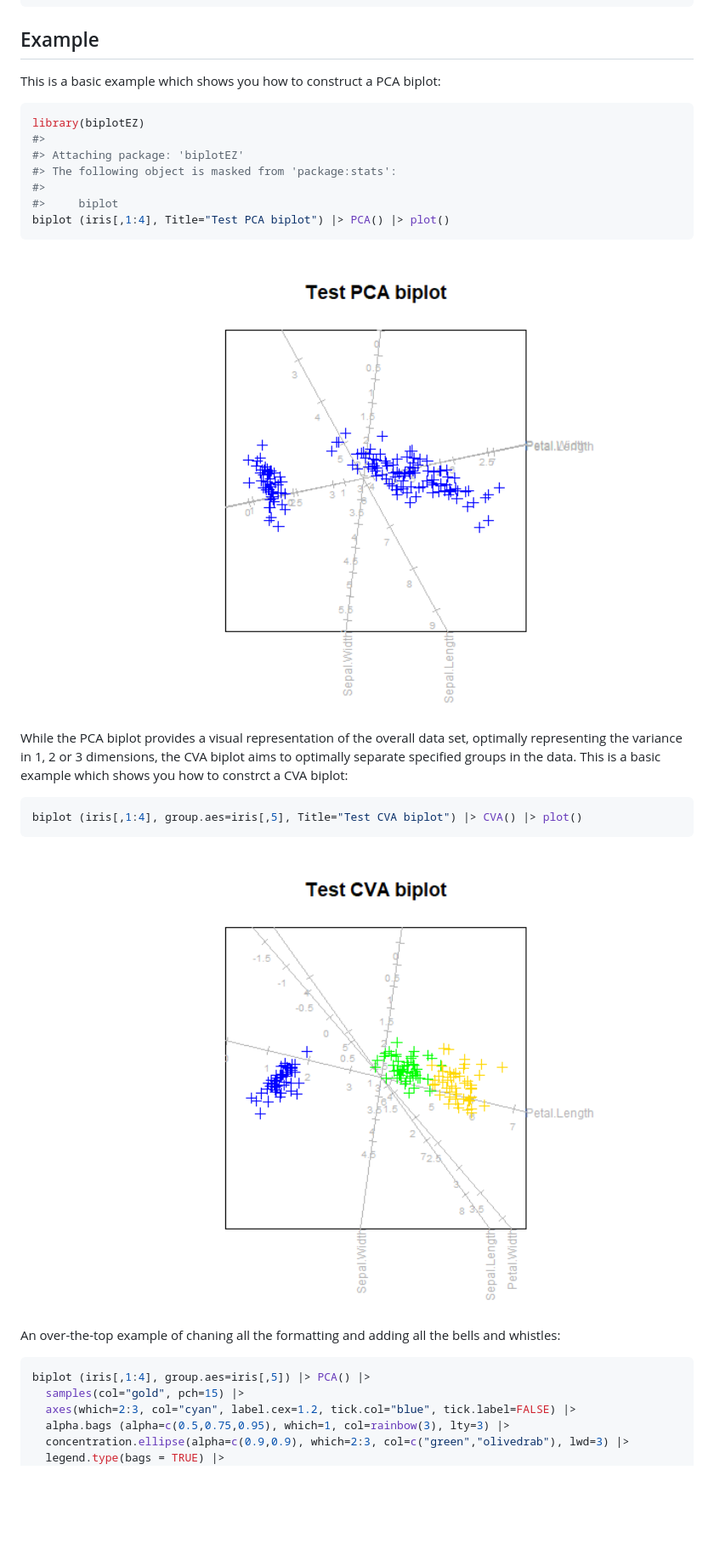
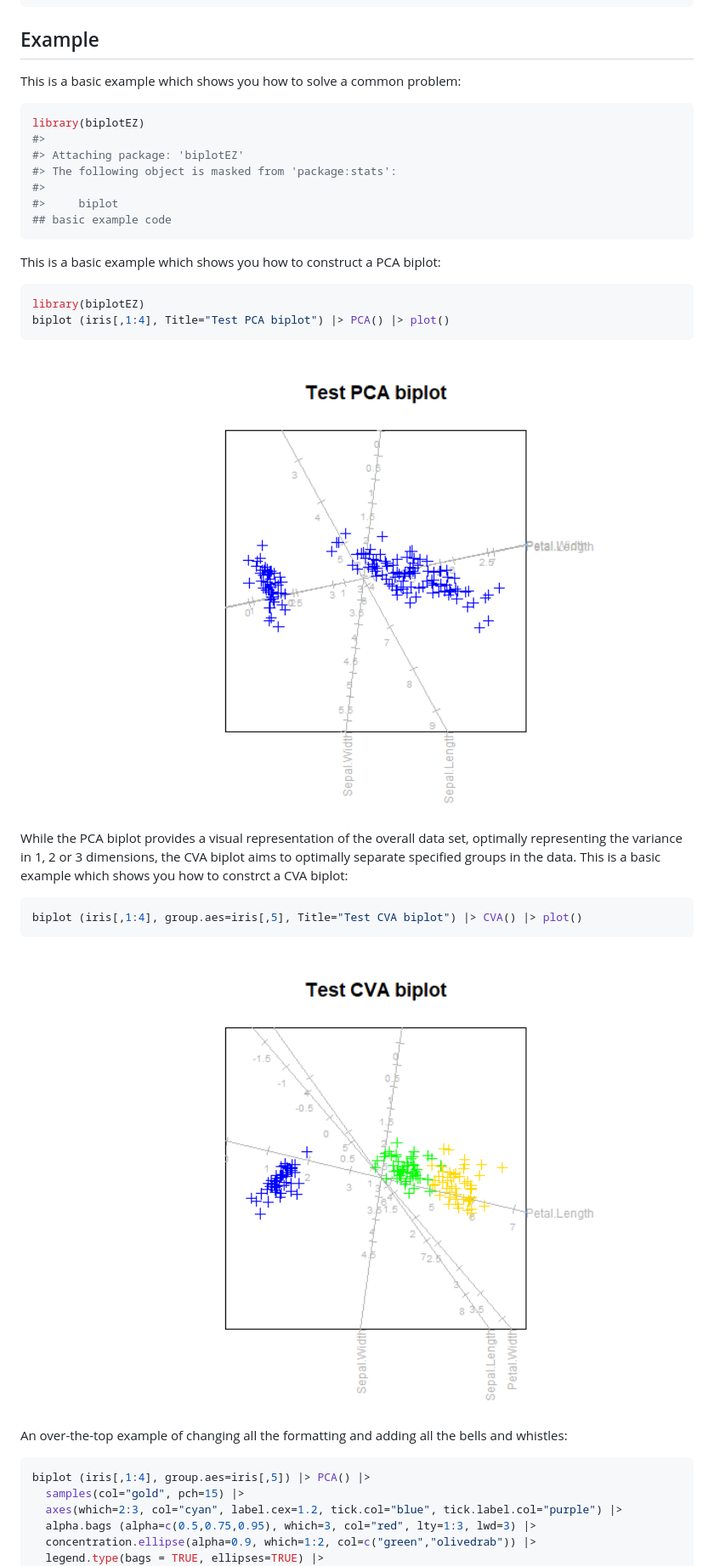
Before and after one commit to MuViSU/biplotEZ, a Markdown page: README.md, the part around one of its changes. Shown at 85% size. Drawn GitHub-style; pictures changed too: man/figures/README-CVA_example-1.png (added), man/figures/README-PCA_example-1.png (added); blank space fills up the shorter version.

````diff
--- a/README.md
+++ b/README.md
@@ -31,7 +31,7 @@ devtools::install_github("MuViSU/biplotEZ")
 
 ## Example
 
-This is a basic example which shows you how to construct a PCA biplot:
+This is a basic example which shows you how to solve a common problem:
 
 ``` r
 library(biplotEZ)
@@ -40,10 +40,17 @@ library(biplotEZ)
 #> The following object is masked from 'package:stats':
 #>
 #>     biplot
+## basic example code
+```
+
+This is a basic example which shows you how to construct a PCA biplot:
+
+``` r
+library(biplotEZ)
 biplot (iris[,1:4], Title="Test PCA biplot") |> PCA() |> plot()
 ```
 
-<img src="man/figures/README-PCAexample-1.png" width="100%" />
+<img src="man/figures/README-PCA_example-1.png" width="100%" />
 
 While the PCA biplot provides a visual representation of the overall
 data set, optimally representing the variance in 1, 2 or 3 dimensions,
@@ -54,16 +61,16 @@ This is a basic example which shows you how to constrct a CVA biplot:
 biplot (iris[,1:4], group.aes=iris[,5], Title="Test CVA biplot") |> CVA() |> plot()
 ```
 
-<img src="man/figures/README-CVAexample-1.png" width="100%" />
+<img src="man/figures/README-CVA_example-1.png" width="100%" />
 
-An over-the-top example of chaning all the formatting and adding all the
-bells and whistles:
+An over-the-top example of changing all the formatting and adding all
+the bells and whistles:
 
 ``` r
 biplot (iris[,1:4], group.aes=iris[,5]) |> PCA() |>
   samples(col="gold", pch=15) |>
-  axes(which=2:3, col="cyan", label.cex=1.2, tick.col="blue", tick.label=FALSE) |>
-  alpha.bags (alpha=c(0.5,0.75,0.95), which=1, col=rainbow(3), lty=3) |>
-  concentration.ellipse(alpha=c(0.9,0.9), which=2:3, col=c("green","olivedrab"), lwd=3) |>
-  legend.type(bags = TRUE) |>
+  axes(which=2:3, col="cyan", label.cex=1.2, tick.col="blue", tick.label.col="purple") |>
+  alpha.bags (alpha=c(0.5,0.75,0.95), which=3, col="red", lty=1:3, lwd=3) |>
+  concentration.ellipse(alpha=0.9, which=1:2, col=c("green","olivedrab")) |>
+  legend.type(bags = TRUE, ellipses=TRUE) |>
   plot()
````
Also changed, not shown: other parts of README.md (+11 -12 lines), man/figures/README-aes_example-1.png, 13 other files.
